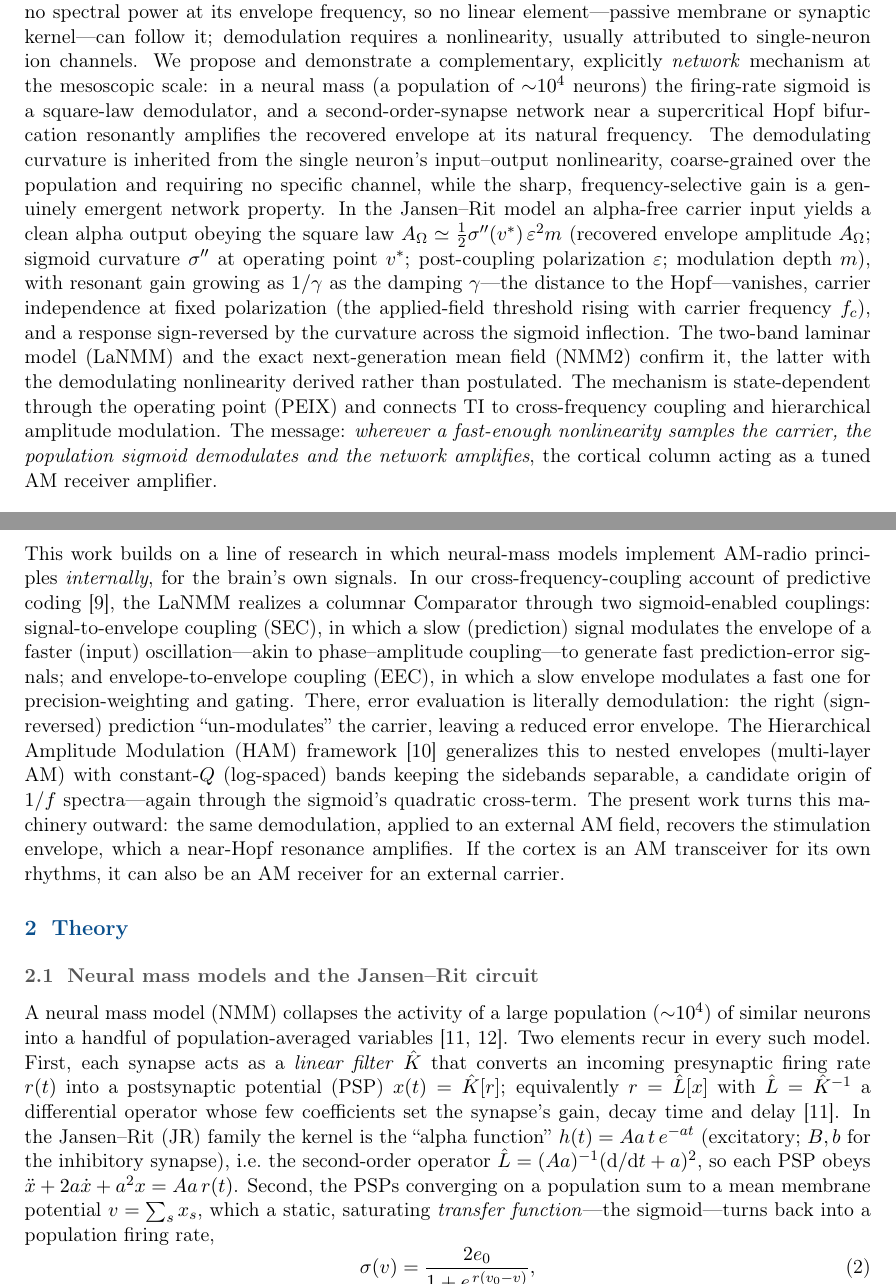
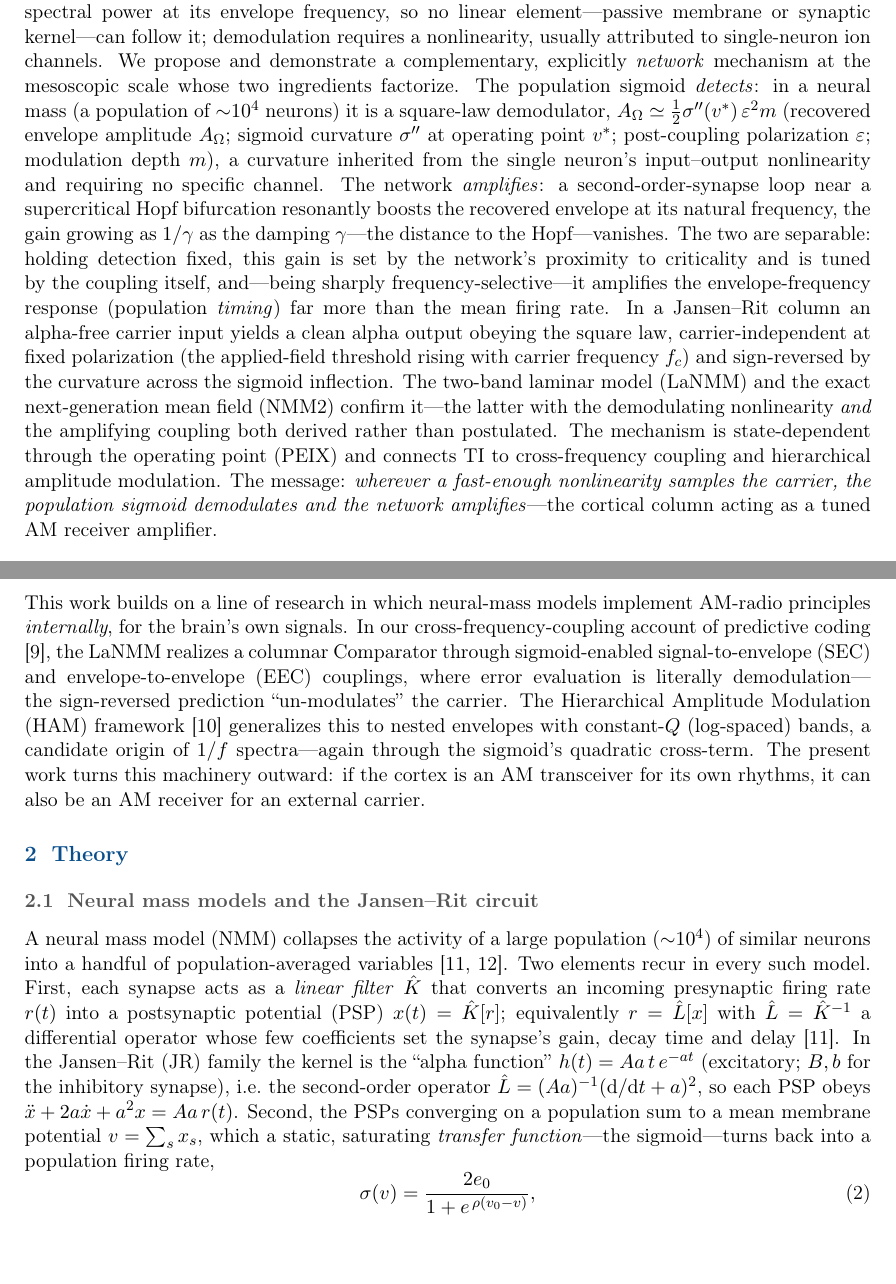
Before and after one commit to giulioruffini/TI-demodulation-paper, a LaTeX document (TN0484_envelope_demodulation.tex): two parts of pages 1 and 4 of 25, joined at a grey line, cut so that both start at the same text, the shorter picture padded with empty space. Compiled offline with pdfLaTeX.

Commit message:
Notation fix (sigmoid slope r -> rho) + intro/carrier compression
- Rename the sigmoid slope r -> \rho throughout (Eq. sigmoid, Table, PEIX eq.),
  resolving the collision with the MPR firing rate r/r_E.
- Abstract restructured around the detection/amplification factorization
  (sigmoid detects, network amplifies; coupling-tuned; timing-not-rate).
- Compression: tightened the intro SEC/EEC+HAM tail; dropped the duplicated
  carrier-opening three-item list; removed verbatim Results duplicates.
- Compiles clean: 25 pp, 0 undefined refs.

Co-Authored-By: Claude Opus 4.8 (1M context) <noreply@anthropic.com>

```diff
--- a/TN0484_envelope_demodulation.tex
+++ b/TN0484_envelope_demodulation.tex
@@ -57,27 +57,31 @@ amplitude-modulated (AM) field carries no spectral power at its envelope
 frequency, so no linear element---passive membrane or synaptic kernel---can
 follow it; demodulation requires a nonlinearity, usually attributed to
 single-neuron ion channels. We propose and demonstrate a complementary,
-explicitly \emph{network} mechanism at the mesoscopic scale: in a neural mass
-(a population of $\sim$$10^4$ neurons) the firing-rate sigmoid is a square-law
-demodulator, and a second-order-synapse network near a supercritical Hopf
-bifurcation resonantly amplifies the recovered envelope at its natural frequency.
-The demodulating curvature is inherited from the single neuron's input--output
-nonlinearity, coarse-grained over the population and requiring no specific channel,
-while the sharp, frequency-selective gain is a genuinely emergent network property.
-In the Jansen--Rit model an alpha-free carrier input yields a clean alpha output
-obeying the square law $A_\Omega\simeq\half\Sig''(v^*)\,\varepsilon^2 m$ (recovered
-envelope amplitude $A_\Omega$; sigmoid curvature $\Sig''$ at operating point $v^*$;
-post-coupling polarization $\varepsilon$; modulation depth $m$), with resonant gain
-growing as $1/\gamma$ as the damping $\gamma$---the distance to the Hopf---vanishes,
-carrier independence at fixed polarization (the applied-field threshold rising with
-carrier frequency $f_c$), and a response sign-reversed by the curvature across the
-sigmoid inflection. The two-band laminar model (LaNMM)
-and the exact next-generation mean field (NMM2) confirm it, the latter with the
-demodulating nonlinearity derived rather than postulated. The mechanism is state-dependent through the
-operating point (PEIX) and connects TI to cross-frequency coupling and
-hierarchical amplitude modulation. The message: \emph{wherever a fast-enough
-nonlinearity samples the carrier, the population sigmoid demodulates and the
-network amplifies}, the cortical column acting as a tuned AM receiver amplifier.
+explicitly \emph{network} mechanism at the mesoscopic scale whose two ingredients
+factorize. The population sigmoid \emph{detects}: in a neural mass (a population of
+$\sim$$10^4$ neurons) it is a square-law demodulator,
+$A_\Omega\simeq\half\Sig''(v^*)\,\varepsilon^2 m$ (recovered envelope amplitude
+$A_\Omega$; sigmoid curvature $\Sig''$ at operating point $v^*$; post-coupling
+polarization $\varepsilon$; modulation depth $m$), a curvature inherited from the
+single neuron's input--output nonlinearity and requiring no specific channel. The
+network \emph{amplifies}: a second-order-synapse loop near a supercritical Hopf
+bifurcation resonantly boosts the recovered envelope at its natural frequency, the
+gain growing as $1/\gamma$ as the damping $\gamma$---the distance to the Hopf---vanishes.
+The two are separable: holding detection fixed, this gain is set by the network's
+proximity to criticality and is tuned by the coupling itself, and---being sharply
+frequency-selective---it amplifies the envelope-frequency response (population
+\emph{timing}) far more than the mean firing rate. In a Jansen--Rit column an
+alpha-free carrier input yields a clean alpha output obeying the square law,
+carrier-independent at fixed polarization (the applied-field threshold rising with
+carrier frequency $f_c$) and sign-reversed by the curvature across the sigmoid
+inflection. The two-band laminar model (LaNMM) and the exact next-generation mean
+field (NMM2) confirm it---the latter with the demodulating nonlinearity \emph{and}
+the amplifying coupling both derived rather than postulated. The mechanism is
+state-dependent through the operating point (PEIX) and connects TI to
+cross-frequency coupling and hierarchical amplitude modulation. The message:
+\emph{wherever a fast-enough nonlinearity samples the carrier, the population sigmoid
+demodulates and the network amplifies}---the cortical column acting as a
+tuned AM receiver amplifier.
 
 \smallskip
 \noindent\textbf{Keywords:} temporal interference; transcranial stimulation; neural
@@ -161,21 +165,14 @@ own alpha and gamma loops make the prediction concrete one step closer to cortex
 This work builds on a line of research in which neural-mass models implement
 AM-radio principles \emph{internally}, for the brain's own signals. In our
 cross-frequency-coupling account of predictive coding \cite{ruffini2025cfc}, the
-LaNMM realizes a columnar Comparator through two sigmoid-enabled couplings:
-signal-to-envelope coupling (SEC), in which a slow (prediction) signal modulates
-the envelope of a faster (input) oscillation---akin to phase--amplitude
-coupling---to generate fast prediction-error signals; and envelope-to-envelope
-coupling (EEC), in which a slow envelope modulates a fast one for
-precision-weighting and gating. There, error evaluation is literally demodulation:
-the right (sign-reversed) prediction ``un-modulates'' the carrier, leaving a
-reduced error envelope. The Hierarchical Amplitude Modulation (HAM) framework
-\cite{ruffini2025ham} generalizes this to nested envelopes (multi-layer AM) with
-constant-$Q$ (log-spaced) bands keeping the sidebands separable, a candidate origin
-of $1/f$ spectra---again through the sigmoid's quadratic cross-term. The present
-work turns this machinery outward: the same demodulation, applied to an external AM
-field, recovers the stimulation envelope, which a near-Hopf resonance amplifies. If
-the cortex is an AM transceiver for its own rhythms, it can also be an AM receiver
-for an external carrier.
+LaNMM realizes a columnar Comparator through sigmoid-enabled signal-to-envelope
+(SEC) and envelope-to-envelope (EEC) couplings, where error evaluation is literally
+demodulation---the sign-reversed prediction ``un-modulates'' the carrier. The
+Hierarchical Amplitude Modulation (HAM) framework \cite{ruffini2025ham} generalizes
+this to nested envelopes with constant-$Q$ (log-spaced) bands, a candidate origin of
+$1/f$ spectra---again through the sigmoid's quadratic cross-term. The present work
+turns this machinery outward: if the cortex is an AM transceiver for its own rhythms,
+it can also be an AM receiver for an external carrier.
 
 \begin{figure}[t!]
 \centering
@@ -213,7 +210,7 @@ $\ddot x+2a\dot x+a^2x = Aa\,r(t)$. Second, the PSPs converging on a population
 to a mean membrane potential $v=\sum_s x_s$, which a static, saturating
 \emph{transfer function}---the sigmoid---turns back into a population firing rate,
 \begin{equation}
-\Sig(v)=\frac{2e_0}{1+e^{\,r(v_0-v)}} ,
+\Sig(v)=\frac{2e_0}{1+e^{\,\rho(v_0-v)}} ,
 \label{eq:sigmoid}
 \end{equation}
 bounded because firing rates are bounded \cite{ruffini2025rosetta}. The sigmoid is
```
Also changed, not shown: docs/current_state.md (+35 -0 lines), TN0484_envelope_demodulation.pdf, TN0484_envelope_demodulation.tex (31 more changed lines).
